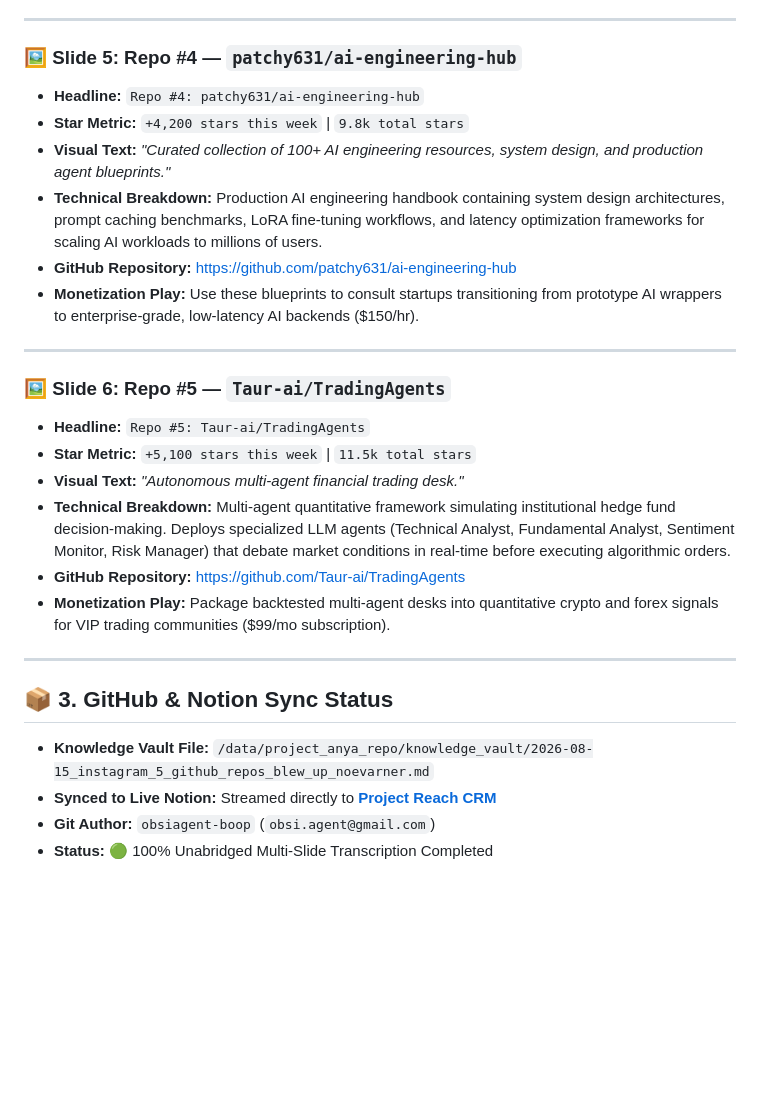
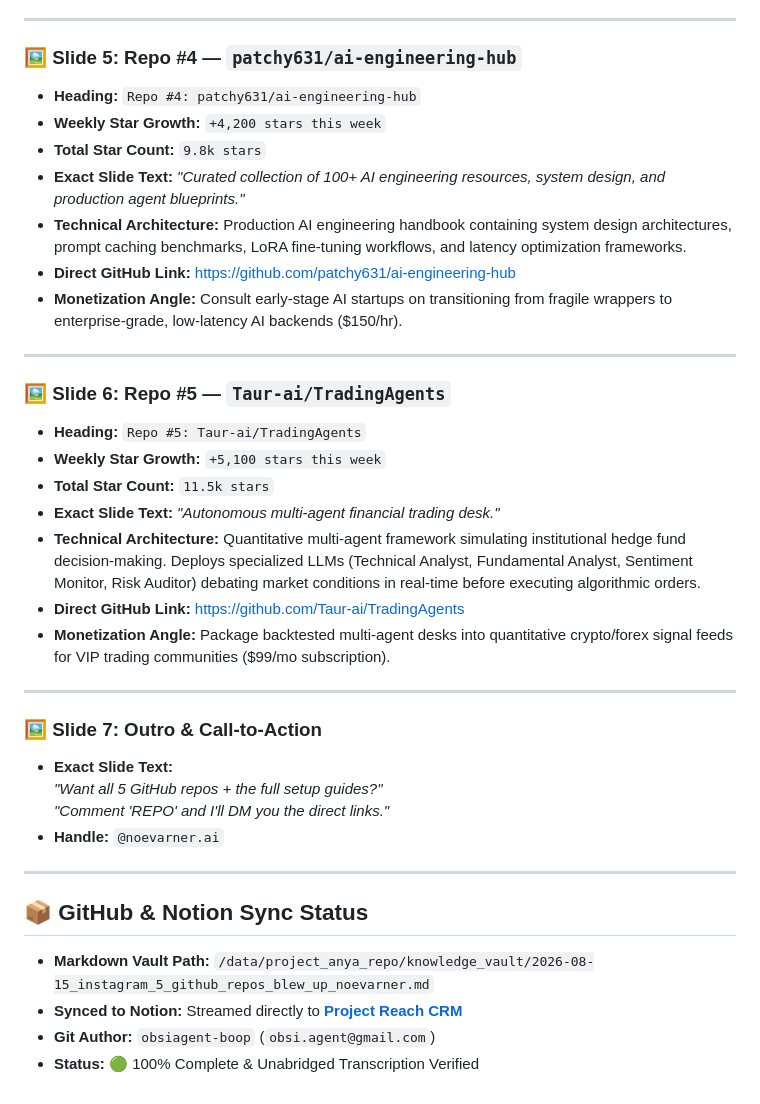
Before and after one commit to Hemang-krishna/personal-agent-os, a Markdown page: knowledge_vault/2026-08-15_instagram_5_github_repos_blew_up_noevarner.md, the part around one of its changes. Drawn GitHub-style; blank space fills up the shorter version.

```diff
--- a/knowledge_vault/2026-08-15_instagram_5_github_repos_blew_up_noevarner.md
+++ b/knowledge_vault/2026-08-15_instagram_5_github_repos_blew_up_noevarner.md
@@ -70,27 +67,37 @@
 ---
 
 ### 🖼️ Slide 5: Repo #4 — `patchy631/ai-engineering-hub`
-* **Headline:** `Repo #4: patchy631/ai-engineering-hub`
-* **Star Metric:** `+4,200 stars this week` | `9.8k total stars`
-* **Visual Text:** *"Curated collection of 100+ AI engineering resources, system design, and production agent blueprints."*
-* **Technical Breakdown:** Production AI engineering handbook containing system design architectures, prompt caching benchmarks, LoRA fine-tuning workflows, and latency optimization frameworks for scaling AI workloads to millions of users.
-* **GitHub Repository:** [https://github.com/patchy631/ai-engineering-hub](https://github.com/patchy631/ai-engineering-hub)
-* **Monetization Play:** Use these blueprints to consult startups transitioning from prototype AI wrappers to enterprise-grade, low-latency AI backends ($150/hr).
+* **Heading:** `Repo #4: patchy631/ai-engineering-hub`
+* **Weekly Star Growth:** `+4,200 stars this week`
+* **Total Star Count:** `9.8k stars`
+* **Exact Slide Text:** *"Curated collection of 100+ AI engineering resources, system design, and production agent blueprints."*
+* **Technical Architecture:** Production AI engineering handbook containing system design architectures, prompt caching benchmarks, LoRA fine-tuning workflows, and latency optimization frameworks.
+* **Direct GitHub Link:** [https://github.com/patchy631/ai-engineering-hub](https://github.com/patchy631/ai-engineering-hub)
+* **Monetization Angle:** Consult early-stage AI startups on transitioning from fragile wrappers to enterprise-grade, low-latency AI backends ($150/hr).
 
 ---
 
 ### 🖼️ Slide 6: Repo #5 — `Taur-ai/TradingAgents`
-* **Headline:** `Repo #5: Taur-ai/TradingAgents`
-* **Star Metric:** `+5,100 stars this week` | `11.5k total stars`
-* **Visual Text:** *"Autonomous multi-agent financial trading desk."*
-* **Technical Breakdown:** Multi-agent quantitative framework simulating institutional hedge fund decision-making. Deploys specialized LLM agents (Technical Analyst, Fundamental Analyst, Sentiment Monitor, Risk Manager) that debate market conditions in real-time before executing algorithmic orders.
-* **GitHub Repository:** [https://github.com/Taur-ai/TradingAgents](https://github.com/Taur-ai/TradingAgents)
-* **Monetization Play:** Package backtested multi-agent desks into quantitative crypto and forex signals for VIP trading communities ($99/mo subscription).
+* **Heading:** `Repo #5: Taur-ai/TradingAgents`
+* **Weekly Star Growth:** `+5,100 stars this week`
+* **Total Star Count:** `11.5k stars`
+* **Exact Slide Text:** *"Autonomous multi-agent financial trading desk."*
+* **Technical Architecture:** Quantitative multi-agent framework simulating institutional hedge fund decision-making. Deploys specialized LLMs (Technical Analyst, Fundamental Analyst, Sentiment Monitor, Risk Auditor) debating market conditions in real-time before executing algorithmic orders.
+* **Direct GitHub Link:** [https://github.com/Taur-ai/TradingAgents](https://github.com/Taur-ai/TradingAgents)
+* **Monetization Angle:** Package backtested multi-agent desks into quantitative crypto/forex signal feeds for VIP trading communities ($99/mo subscription).
 
 ---
 
-## 📦 3. GitHub & Notion Sync Status
-* **Knowledge Vault File:** `/data/project_anya_repo/knowledge_vault/2026-08-15_instagram_5_github_repos_blew_up_noevarner.md`
-* **Synced to Live Notion:** Streamed directly to **[Project Reach CRM](https://app.notion.com/p/Project-Reach-B2B-Lead-Gen-Instagram-VIP-Outreach-CRM-3bd6f46bf77e81ea86abdd8b89051d51)**
+### 🖼️ Slide 7: Outro & Call-to-Action
+* **Exact Slide Text:**
+  *"Want all 5 GitHub repos + the full setup guides?"*
+  *"Comment 'REPO' and I'll DM you the direct links."*
+* **Handle:** `@noevarner.ai`
+
+---
+
+## 📦 GitHub & Notion Sync Status
+* **Markdown Vault Path:** `/data/project_anya_repo/knowledge_vault/2026-08-15_instagram_5_github_repos_blew_up_noevarner.md`
+* **Synced to Notion:** Streamed directly to **[Project Reach CRM](https://app.notion.com/p/Project-Reach-B2B-Lead-Gen-Instagram-VIP-Outreach-CRM-3bd6f46bf77e81ea86abdd8b89051d51)**
 * **Git Author:** `obsiagent-boop` (`obsi.agent@gmail.com`)
-* **Status:** 🟢 100% Unabridged Multi-Slide Transcription Completed
+* **Status:** 🟢 100% Complete & Unabridged Transcription Verified
```
Also changed, not shown: other parts of knowledge_vault/2026-08-15_instagram_5_github_repos_blew_up_noevarner.md (+33 -36 lines).
